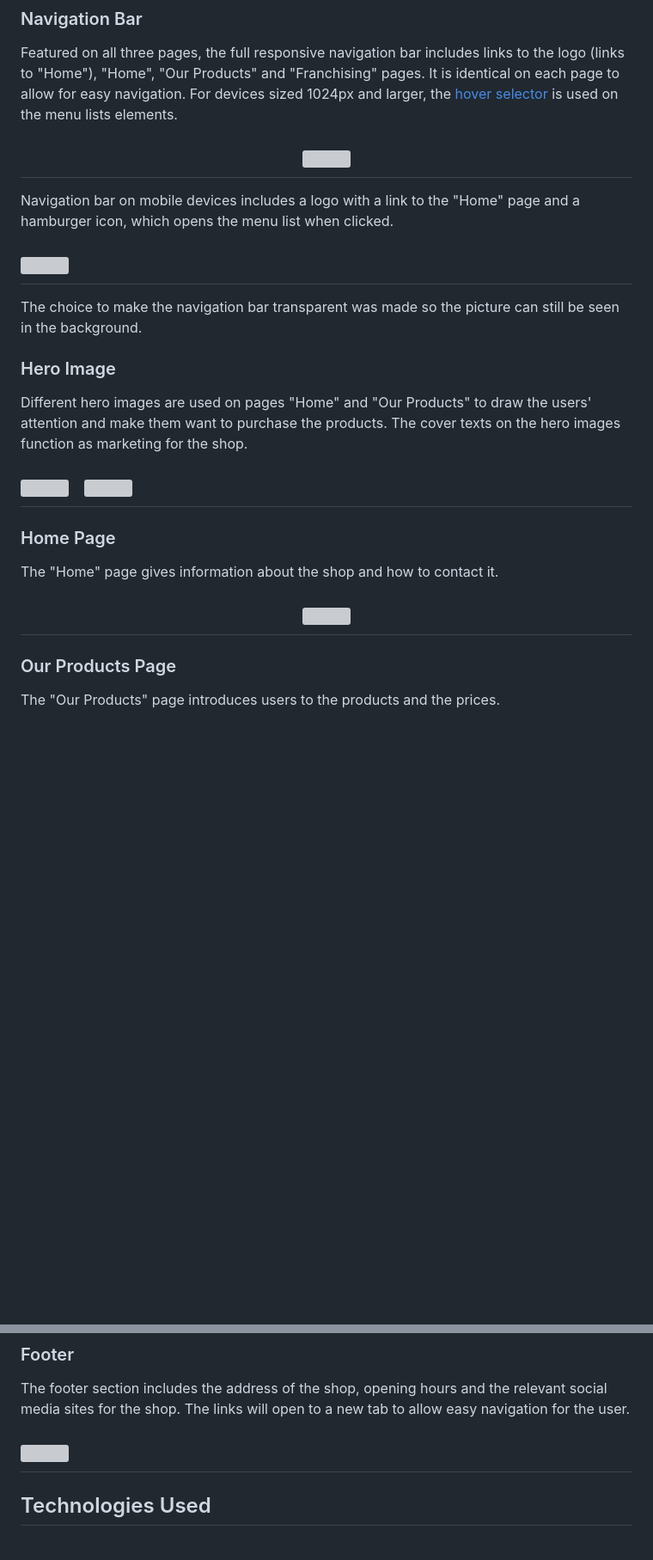
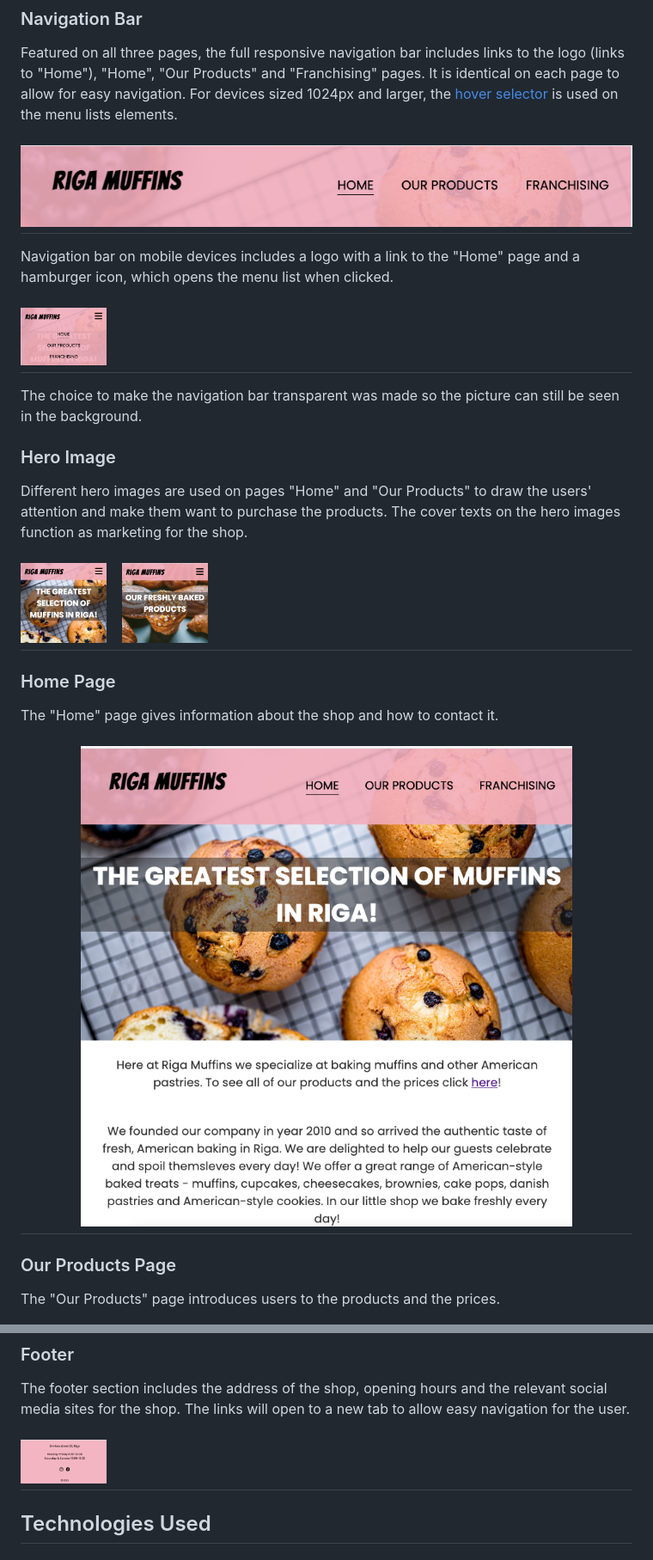
Before and after one commit to lienebriede/Riga-muffins, a Markdown page: README.md, 2 parts joined by grey strips. Shown at 86% size. Drawn GitHub-style; blank space fills up the shorter version; grey boxes are pictures that could not be loaded.

```diff
--- a/README.md
+++ b/README.md
@@ -51,12 +51,12 @@ The choice to make the navigation bar transparent was made so the picture can st
 ### Hero Image
 Different hero images are used on pages "Home" and "Our Products" to draw the users' attention and make them want to purchase the products. The cover texts on the hero images function as marketing for the shop.
 
-<h2><img src="Documentation/hero_1.png" width="100">&nbsp; &nbsp;<img src="Documentation/hero_2.png" width="100"></h2>
+<h2><img src="documentation/hero_1.png" width="100">&nbsp; &nbsp;<img src="documentation/hero_2.png" width="100"></h2>
 
 ### Home Page
 The "Home" page gives information about the shop and how to contact it.
 
-<h2 align="center"><img src="Documentation/home.png"></h2>
+<h2 align="center"><img src="documentation/home.png"></h2>
 
 ### Our Products Page
 The "Our Products" page introduces users to the products and the prices.
@@ -76,7 +76,7 @@ Users are directed to the "Thank you" page after submitting the form. From there
 ### Footer
 The footer section includes the address of the shop, opening hours and the relevant social media sites for the shop. The links will open to a new tab to allow easy navigation for the user.
 
-<h2><img src="Documentation/footer.png" width="100"></h2>
+<h2><img src="documentation/footer.png" width="100"></h2>
 
 ## Technologies Used
 
```
Also changed, not shown: other parts of README.md (+7 -7 lines).
